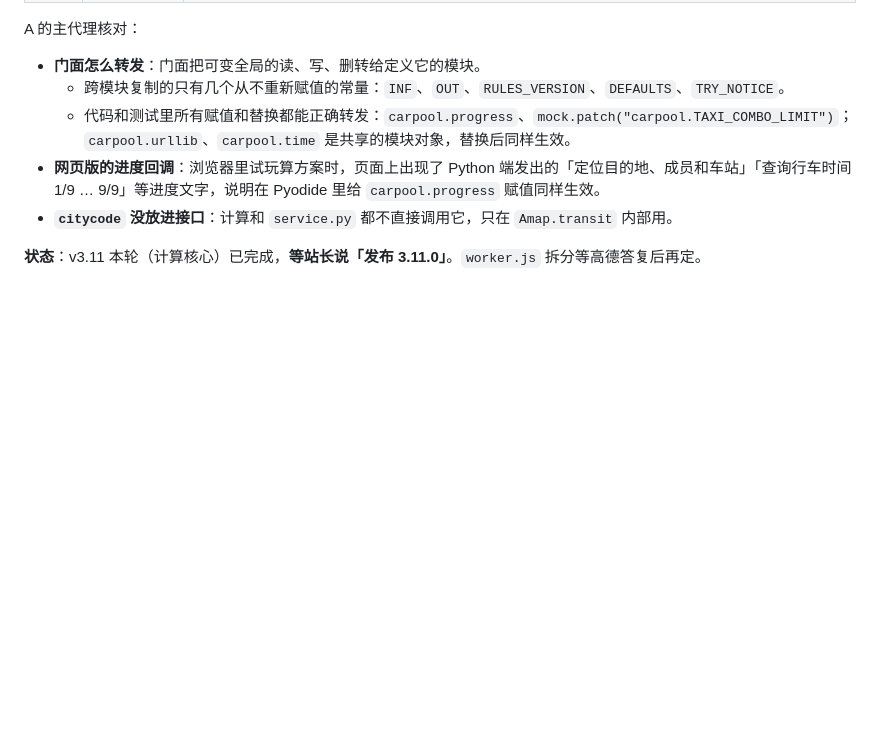
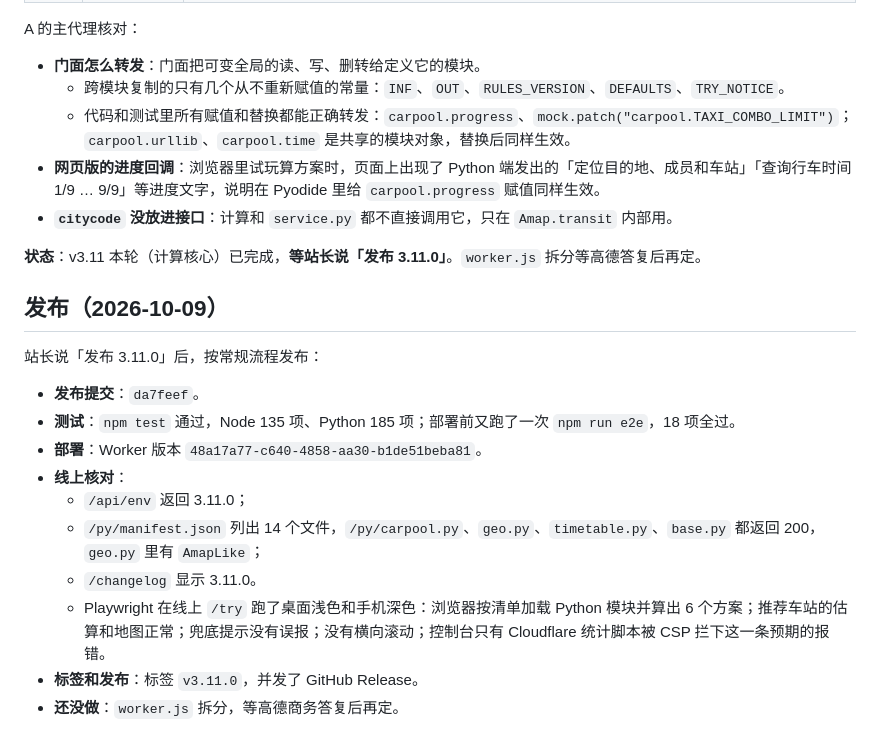
Before and after one commit to wowayou/wedding-carpool, a Markdown page: docs/v3.11-plan.md, the part around the change. GitHub-like rendering; blank space fills up the shorter version.

Commit message:
v3.11 计划：记录发布和线上核对结果
Co-Authored-By: Claude Opus 5.5 <noreply@anthropic.com>

```diff
--- a/docs/v3.11-plan.md
+++ b/docs/v3.11-plan.md
@@ -92,3 +92,17 @@ A 的主代理核对：
 - **`citycode` 没放进接口**：计算和 `service.py` 都不直接调用它，只在 `Amap.transit` 内部用。
 
 **状态**：v3.11 本轮（计算核心）已完成，**等站长说「发布 3.11.0」**。`worker.js` 拆分等高德答复后再定。
+
+## 发布（2026-10-09）
+
+站长说「发布 3.11.0」后，按常规流程发布：
+- **发布提交**：`da7feef`。
+- **测试**：`npm test` 通过，Node 135 项、Python 185 项；部署前又跑了一次 `npm run e2e`，18 项全过。
+- **部署**：Worker 版本 `48a17a77-c640-4858-aa30-b1de51beba81`。
+- **线上核对**：
+  - `/api/env` 返回 3.11.0；
+  - `/py/manifest.json` 列出 14 个文件，`/py/carpool.py`、`geo.py`、`timetable.py`、`base.py` 都返回 200，`geo.py` 里有 `AmapLike`；
+  - `/changelog` 显示 3.11.0。
+  - Playwright 在线上 `/try` 跑了桌面浅色和手机深色：浏览器按清单加载 Python 模块并算出 6 个方案；推荐车站的估算和地图正常；兜底提示没有误报；没有横向滚动；控制台只有 Cloudflare 统计脚本被 CSP 拦下这一条预期的报错。
+- **标签和发布**：标签 `v3.11.0`，并发了 GitHub Release。
+- **还没做**：`worker.js` 拆分，等高德商务答复后再定。
```
